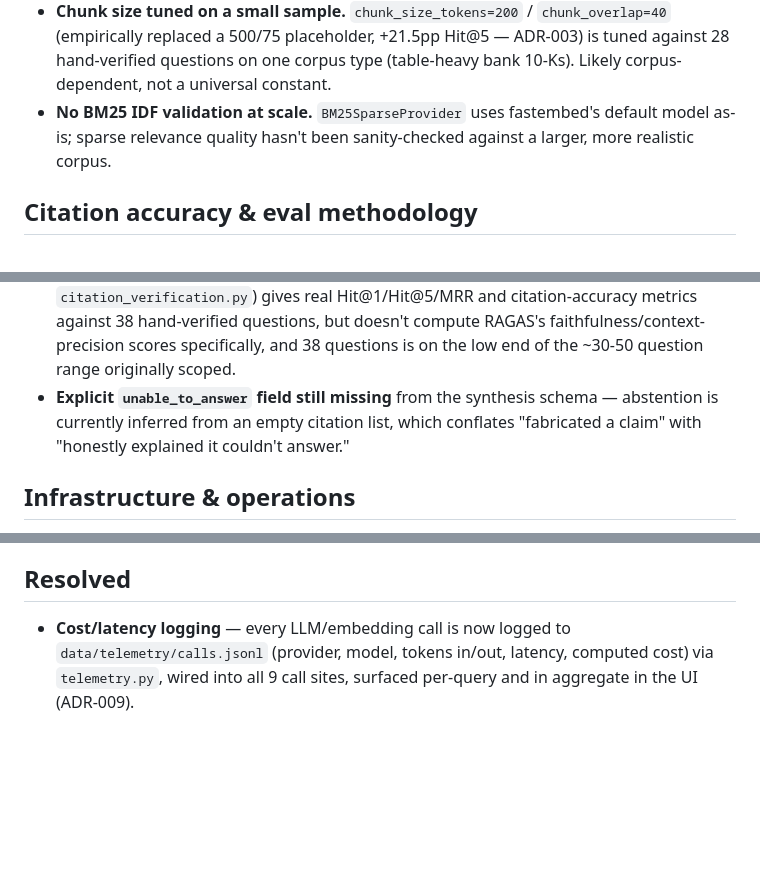
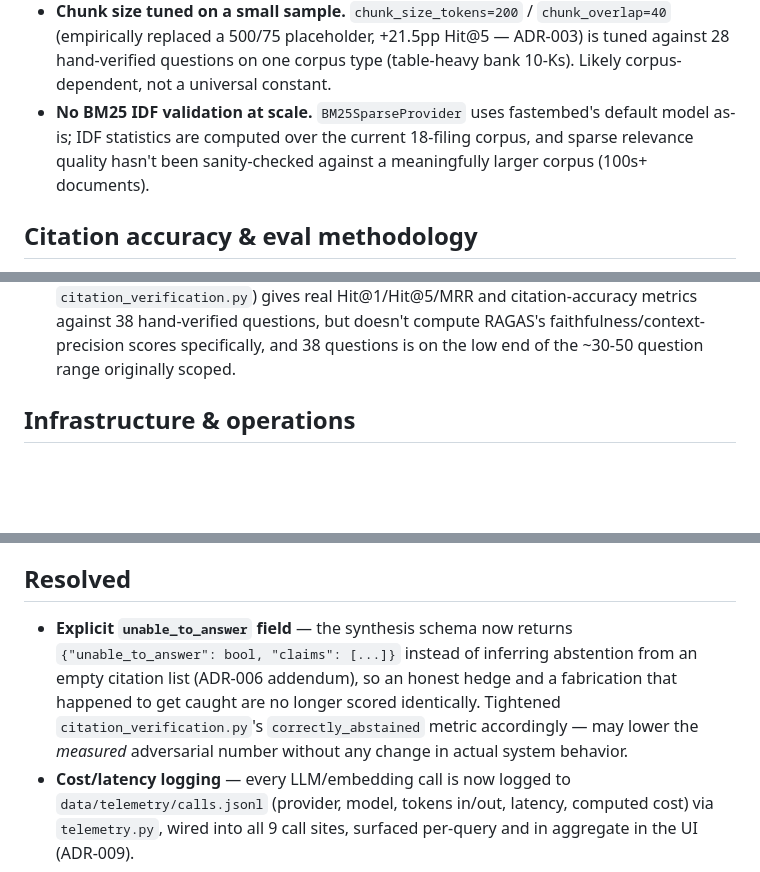
Before and after one commit to Ibrar4256/hybrid-rag-copilot, a Markdown page: KNOWN_TRADEOFFS.md, 3 parts joined by grey strips. Drawn GitHub-style; blank space fills up the shorter version.

Commit message:
Fix stale claims in KNOWN_TRADEOFFS.md found during verification pass
Two bullets carried over from the pre-polish doc turned out to be already
resolved/inaccurate when checked against current code:
- "unable_to_answer field still missing" — it was added (ADR-006 addendum),
  moved to Resolved with the actual metric-tightening consequence noted
- BM25 IDF caveat referenced "2 short sample documents" — the eval corpus
  has been the real 18-filing SEC dataset for a while; reworded to the
  actual remaining caveat (untested at 100s+ document scale)

```diff
--- a/KNOWN_TRADEOFFS.md
+++ b/KNOWN_TRADEOFFS.md
@@ -27,8 +27,9 @@ history and debugging trail lives in `WEEKLY_LOG.md`.
   28 hand-verified questions on one corpus type (table-heavy bank 10-Ks). Likely corpus-
   dependent, not a universal constant.
 - **No BM25 IDF validation at scale.** `BM25SparseProvider` uses fastembed's default
-  model as-is; sparse relevance quality hasn't been sanity-checked against a larger, more
-  realistic corpus.
+  model as-is; IDF statistics are computed over the current 18-filing corpus, and sparse
+  relevance quality hasn't been sanity-checked against a meaningfully larger corpus
+  (100s+ documents).
 
 ## Citation accuracy & eval methodology
 
@@ -55,10 +56,6 @@ history and debugging trail lives in `WEEKLY_LOG.md`.
   against 38 hand-verified questions, but doesn't compute RAGAS's faithfulness/context-
   precision scores specifically, and 38 questions is on the low end of the ~30-50
   question range originally scoped.
-- **Explicit `unable_to_answer` field still missing** from the synthesis schema —
-  abstention is currently inferred from an empty citation list, which conflates
-  "fabricated a claim" with "honestly explained it couldn't answer."
-
 ## Infrastructure & operations
 
 - **Gemini's daily quota (not just per-minute) is a hard constraint** that client-side
@@ -88,6 +85,12 @@ history and debugging trail lives in `WEEKLY_LOG.md`.
 
 ## Resolved
 
+- **Explicit `unable_to_answer` field** — the synthesis schema now returns
+  `{"unable_to_answer": bool, "claims": [...]}` instead of inferring abstention from an
+  empty citation list (ADR-006 addendum), so an honest hedge and a fabrication that
+  happened to get caught are no longer scored identically. Tightened
+  `citation_verification.py`'s `correctly_abstained` metric accordingly — may lower the
+  *measured* adversarial number without any change in actual system behavior.
 - **Cost/latency logging** — every LLM/embedding call is now logged to
   `data/telemetry/calls.jsonl` (provider, model, tokens in/out, latency, computed cost)
   via `telemetry.py`, wired into all 9 call sites, surfaced per-query and in aggregate in
```
